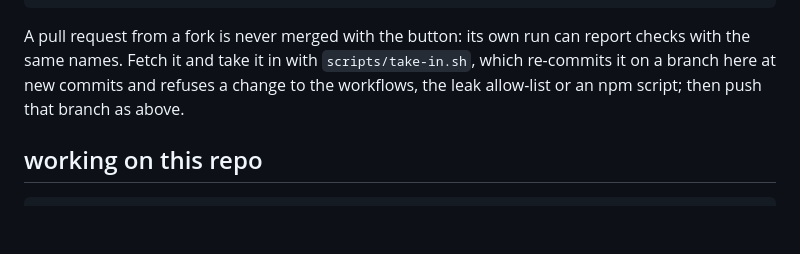
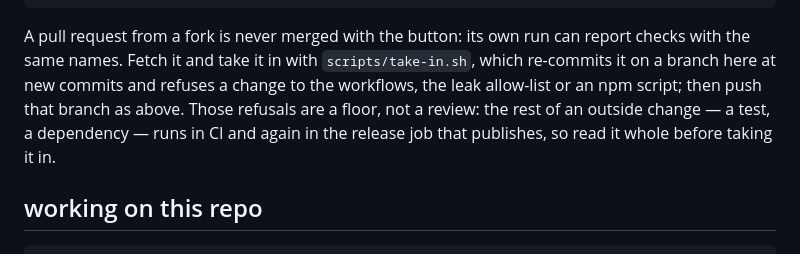
Before and after one commit to dreamteamer/dreamteamer-modules, a Markdown page: README.md, the part around the change. Drawn GitHub-style; blank space fills up the shorter version.

Commit message:
README: take-in's refusals are a floor; an outside change's tests and dependencies run in CI and in the release job, so it is read whole first (cr-modules-001 code review c1-02)
Co-Authored-By: Claude Opus 5.5 <noreply@anthropic.com>

```diff
--- a/README.md
+++ b/README.md
@@ -122,7 +122,9 @@ git tag <id>-v<version> && git push origin <id>-v<version>   # the publish
 A pull request from a fork is never merged with the button: its own run can report checks with the
 same names. Fetch it and take it in with `scripts/take-in.sh`, which re-commits it on a branch here
 at new commits and refuses a change to the workflows, the leak allow-list or an npm script; then
-push that branch as above.
+push that branch as above. Those refusals are a floor, not a review: the rest of an outside change —
+a test, a dependency — runs in CI and again in the release job that publishes, so read it whole
+before taking it in.
 
 ## working on this repo
 
```
